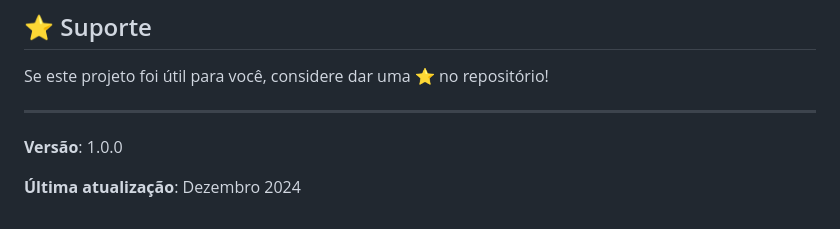
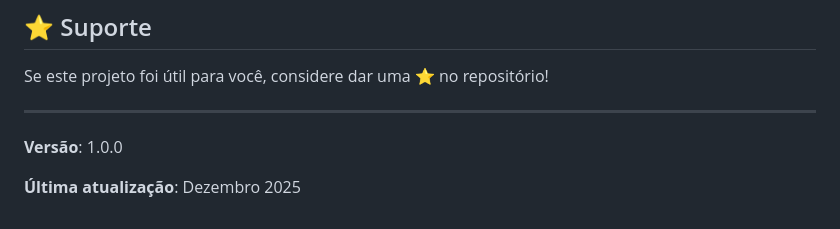
Before and after one commit to Lucas-R/HelperTS, a Markdown page: README.md, the part around the change. Rendered like a GitHub page.

Commit message:
fix: fix year readme

```diff
--- a/README.md
+++ b/README.md
@@ -920,4 +920,4 @@ Se este projeto foi útil para você, considere dar uma ⭐ no repositório!
 
 **Versão**: 1.0.0
 
-**Última atualização**: Dezembro 2024
+**Última atualização**: Dezembro 2025
```
